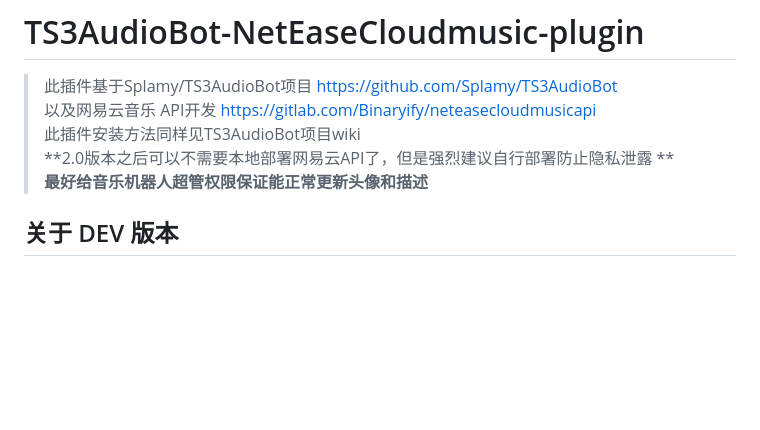
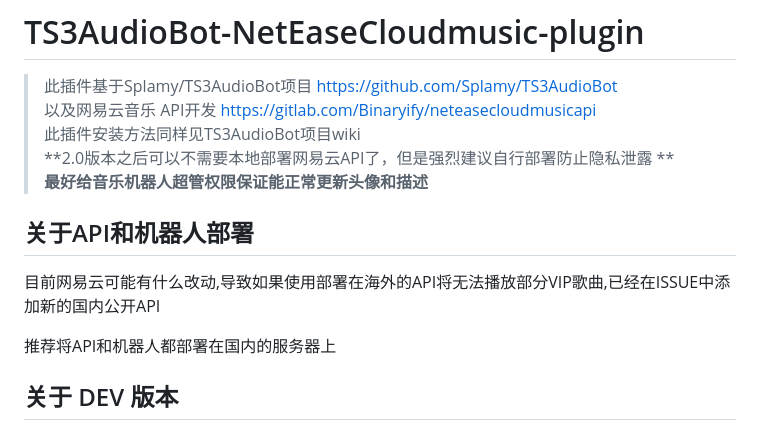
Before and after one commit to ZHANGTIANYAO1/TS3AudioBot-NetEaseCloudmusic-plugin, a Markdown page: README.md, the part around the change. GitHub-like rendering; blank space fills up the shorter version.

```diff
--- a/README.md
+++ b/README.md
@@ -4,6 +4,11 @@
 此插件安装方法同样见TS3AudioBot项目wiki
 **2.0版本之后可以不需要本地部署网易云API了，但是强烈建议自行部署防止隐私泄露  **
 **最好给音乐机器人超管权限保证能正常更新头像和描述**
+
+## 关于API和机器人部署
+目前网易云可能有什么改动,导致如果使用部署在海外的API将无法播放部分VIP歌曲,已经在ISSUE中添加新的国内公开API
+
+推荐将API和机器人都部署在国内的服务器上
 
 ## 关于 DEV 版本
 此版本基于 Splamy/TS3AudioBot 项目和 NeteaseCloudMusicApi 开发。DEV 版本由 @577fkj 大佬重构和增强，感谢他的贡献！
```
